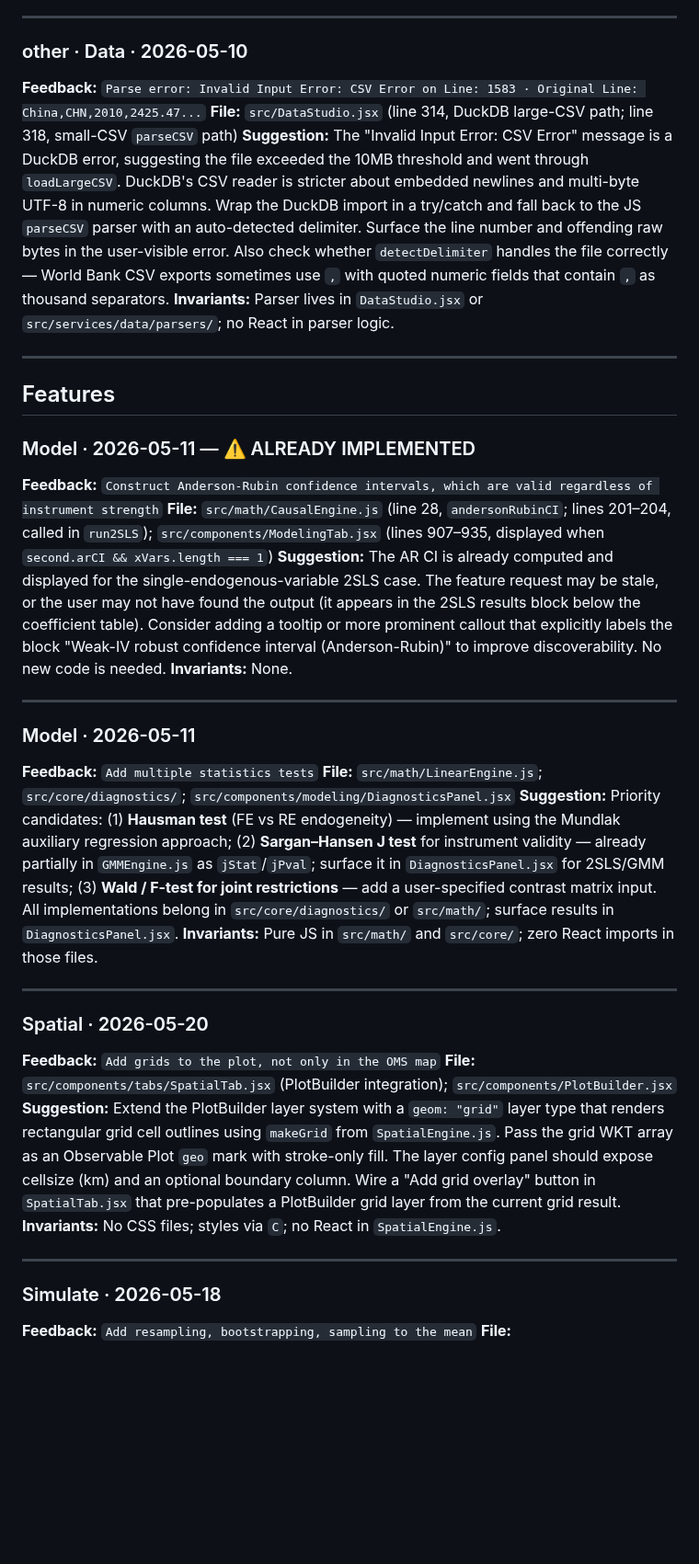
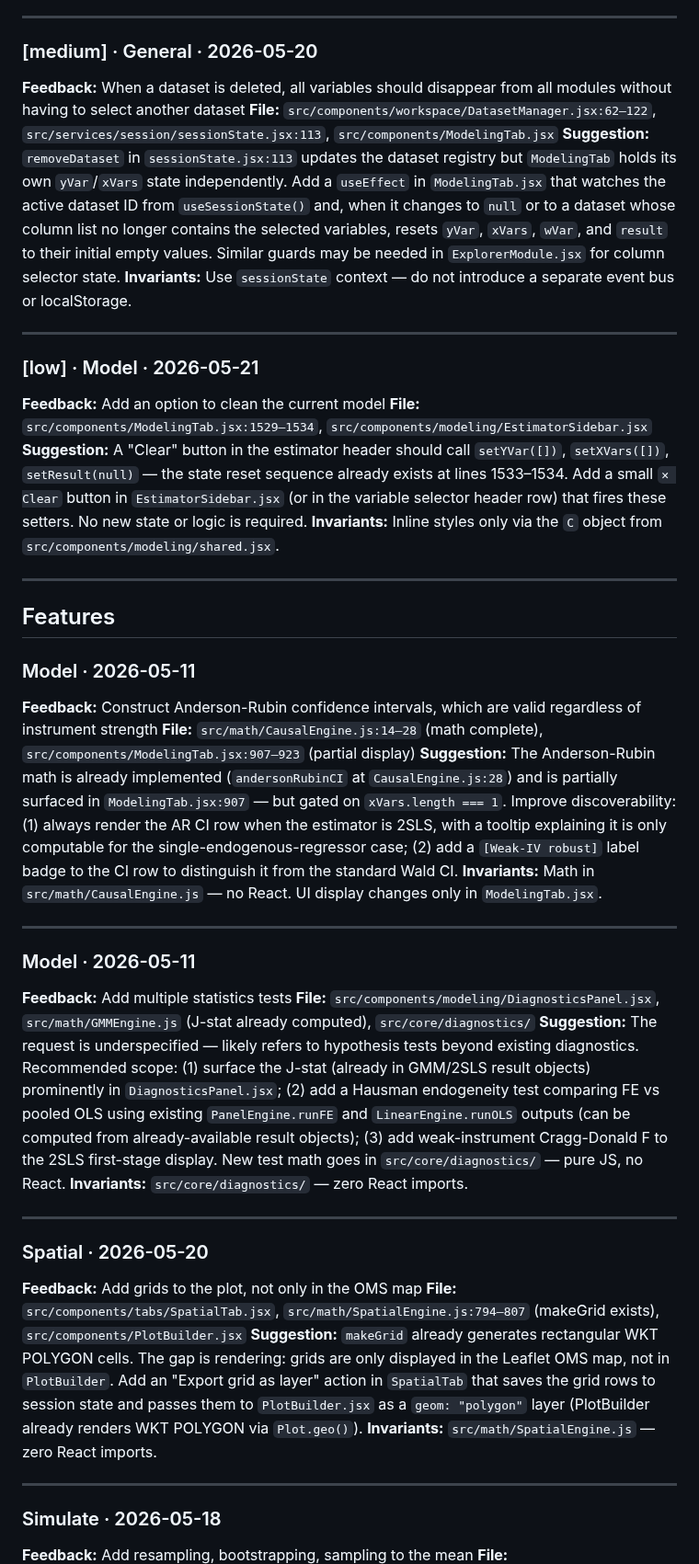
Before and after one commit to 1francom/econsolver, a Markdown page: FeedbackAnalysisReport.md, the part around one of its changes. Shown at 92% size. Drawn GitHub-style; blank space fills up the shorter version.

Commit message:
chore(feedback): analysis report 2026-06-01
https://claude.ai/code/session_01RByVc8z7ugtr1X5nSva8i7

```diff
--- a/FeedbackAnalysisReport.md
+++ b/FeedbackAnalysisReport.md
@@ -75,40 +73,48 @@
 
 ---
 
-### other · Data · 2026-05-10
-**Feedback:** `Parse error: Invalid Input Error: CSV Error on Line: 1583 · Original Line: China,CHN,2010,2425.47...`
-**File:** `src/DataStudio.jsx` (line 314, DuckDB large-CSV path; line 318, small-CSV `parseCSV` path)
-**Suggestion:** The "Invalid Input Error: CSV Error" message is a DuckDB error, suggesting the file exceeded the 10MB threshold and went through `loadLargeCSV`. DuckDB's CSV reader is stricter about embedded newlines and multi-byte UTF-8 in numeric columns. Wrap the DuckDB import in a try/catch and fall back to the JS `parseCSV` parser with an auto-detected delimiter. Surface the line number and offending raw bytes in the user-visible error. Also check whether `detectDelimiter` handles the file correctly — World Bank CSV exports sometimes use `,` with quoted numeric fields that contain `,` as thousand separators.
-**Invariants:** Parser lives in `DataStudio.jsx` or `src/services/data/parsers/`; no React in parser logic.
+### [medium] · General · 2026-05-20
+**Feedback:** When a dataset is deleted, all variables should disappear from all modules without having to select another dataset
+**File:** `src/components/workspace/DatasetManager.jsx:62–122`, `src/services/session/sessionState.jsx:113`, `src/components/ModelingTab.jsx`
+**Suggestion:** `removeDataset` in `sessionState.jsx:113` updates the dataset registry but `ModelingTab` holds its own `yVar`/`xVars` state independently. Add a `useEffect` in `ModelingTab.jsx` that watches the active dataset ID from `useSessionState()` and, when it changes to `null` or to a dataset whose column list no longer contains the selected variables, resets `yVar`, `xVars`, `wVar`, and `result` to their initial empty values. Similar guards may be needed in `ExplorerModule.jsx` for column selector state.
+**Invariants:** Use `sessionState` context — do not introduce a separate event bus or localStorage.
+
+---
+
+### [low] · Model · 2026-05-21
+**Feedback:** Add an option to clean the current model
+**File:** `src/components/ModelingTab.jsx:1529–1534`, `src/components/modeling/EstimatorSidebar.jsx`
+**Suggestion:** A "Clear" button in the estimator header should call `setYVar([])`, `setXVars([])`, `setResult(null)` — the state reset sequence already exists at lines 1533–1534. Add a small `✕ Clear` button in `EstimatorSidebar.jsx` (or in the variable selector header row) that fires these setters. No new state or logic is required.
+**Invariants:** Inline styles only via the `C` object from `src/components/modeling/shared.jsx`.
 
 ---
 
 ## Features
 
-### Model · 2026-05-11 — ⚠️ ALREADY IMPLEMENTED
-**Feedback:** `Construct Anderson-Rubin confidence intervals, which are valid regardless of instrument strength`
-**File:** `src/math/CausalEngine.js` (line 28, `andersonRubinCI`; lines 201–204, called in `run2SLS`); `src/components/ModelingTab.jsx` (lines 907–935, displayed when `second.arCI && xVars.length === 1`)
-**Suggestion:** The AR CI is already computed and displayed for the single-endogenous-variable 2SLS case. The feature request may be stale, or the user may not have found the output (it appears in the 2SLS results block below the coefficient table). Consider adding a tooltip or more prominent callout that explicitly labels the block "Weak-IV robust confidence interval (Anderson-Rubin)" to improve discoverability. No new code is needed.
-**Invariants:** None.
+### Model · 2026-05-11
+**Feedback:** Construct Anderson-Rubin confidence intervals, which are valid regardless of instrument strength
+**File:** `src/math/CausalEngine.js:14–28` (math complete), `src/components/ModelingTab.jsx:907–923` (partial display)
+**Suggestion:** The Anderson-Rubin math is already implemented (`andersonRubinCI` at `CausalEngine.js:28`) and is partially surfaced in `ModelingTab.jsx:907` — but gated on `xVars.length === 1`. Improve discoverability: (1) always render the AR CI row when the estimator is 2SLS, with a tooltip explaining it is only computable for the single-endogenous-regressor case; (2) add a `[Weak-IV robust]` label badge to the CI row to distinguish it from the standard Wald CI.
+**Invariants:** Math in `src/math/CausalEngine.js` — no React. UI display changes only in `ModelingTab.jsx`.
 
 ---
 
 ### Model · 2026-05-11
-**Feedback:** `Add multiple statistics tests`
-**File:** `src/math/LinearEngine.js`; `src/core/diagnostics/`; `src/components/modeling/DiagnosticsPanel.jsx`
-**Suggestion:** Priority candidates: (1) **Hausman test** (FE vs RE endogeneity) — implement using the Mundlak auxiliary regression approach; (2) **Sargan–Hansen J test** for instrument validity — already partially in `GMMEngine.js` as `jStat`/`jPval`; surface it in `DiagnosticsPanel.jsx` for 2SLS/GMM results; (3) **Wald / F-test for joint restrictions** — add a user-specified contrast matrix input. All implementations belong in `src/core/diagnostics/` or `src/math/`; surface results in `DiagnosticsPanel.jsx`.
-**Invariants:** Pure JS in `src/math/` and `src/core/`; zero React imports in those files.
+**Feedback:** Add multiple statistics tests
+**File:** `src/components/modeling/DiagnosticsPanel.jsx`, `src/math/GMMEngine.js` (J-stat already computed), `src/core/diagnostics/`
+**Suggestion:** The request is underspecified — likely refers to hypothesis tests beyond existing diagnostics. Recommended scope: (1) surface the J-stat (already in GMM/2SLS result objects) prominently in `DiagnosticsPanel.jsx`; (2) add a Hausman endogeneity test comparing FE vs pooled OLS using existing `PanelEngine.runFE` and `LinearEngine.runOLS` outputs (can be computed from already-available result objects); (3) add weak-instrument Cragg-Donald F to the 2SLS first-stage display. New test math goes in `src/core/diagnostics/` — pure JS, no React.
+**Invariants:** `src/core/diagnostics/` — zero React imports.
 
 ---
 
 ### Spatial · 2026-05-20
-**Feedback:** `Add grids to the plot, not only in the OMS map`
-**File:** `src/components/tabs/SpatialTab.jsx` (PlotBuilder integration); `src/components/PlotBuilder.jsx`
-**Suggestion:** Extend the PlotBuilder layer system with a `geom: "grid"` layer type that renders rectangular grid cell outlines using `makeGrid` from `SpatialEngine.js`. Pass the grid WKT array as an Observable Plot `geo` mark with stroke-only fill. The layer config panel should expose cellsize (km) and an optional boundary column. Wire a "Add grid overlay" button in `SpatialTab.jsx` that pre-populates a PlotBuilder grid layer from the current grid result.
-**Invariants:** No CSS files; styles via `C`; no React in `SpatialEngine.js`.
+**Feedback:** Add grids to the plot, not only in the OMS map
+**File:** `src/components/tabs/SpatialTab.jsx`, `src/math/SpatialEngine.js:794–807` (makeGrid exists), `src/components/PlotBuilder.jsx`
+**Suggestion:** `makeGrid` already generates rectangular WKT POLYGON cells. The gap is rendering: grids are only displayed in the Leaflet OMS map, not in `PlotBuilder`. Add an "Export grid as layer" action in `SpatialTab` that saves the grid rows to session state and passes them to `PlotBuilder.jsx` as a `geom: "polygon"` layer (PlotBuilder already renders WKT POLYGON via `Plot.geo()`).
+**Invariants:** `src/math/SpatialEngine.js` — zero React imports.
 
 ---
 
 ### Simulate · 2026-05-18
-**Feedback:** `Add resampling, bootstrapping, sampling to the mean`
+**Feedback:** Add resampling, bootstrapping, sampling to the mean
 **File:** `src/components/tabs/SimulateTab.jsx`
```
Also changed, not shown: other parts of FeedbackAnalysisReport.md (+84 -101 lines).
